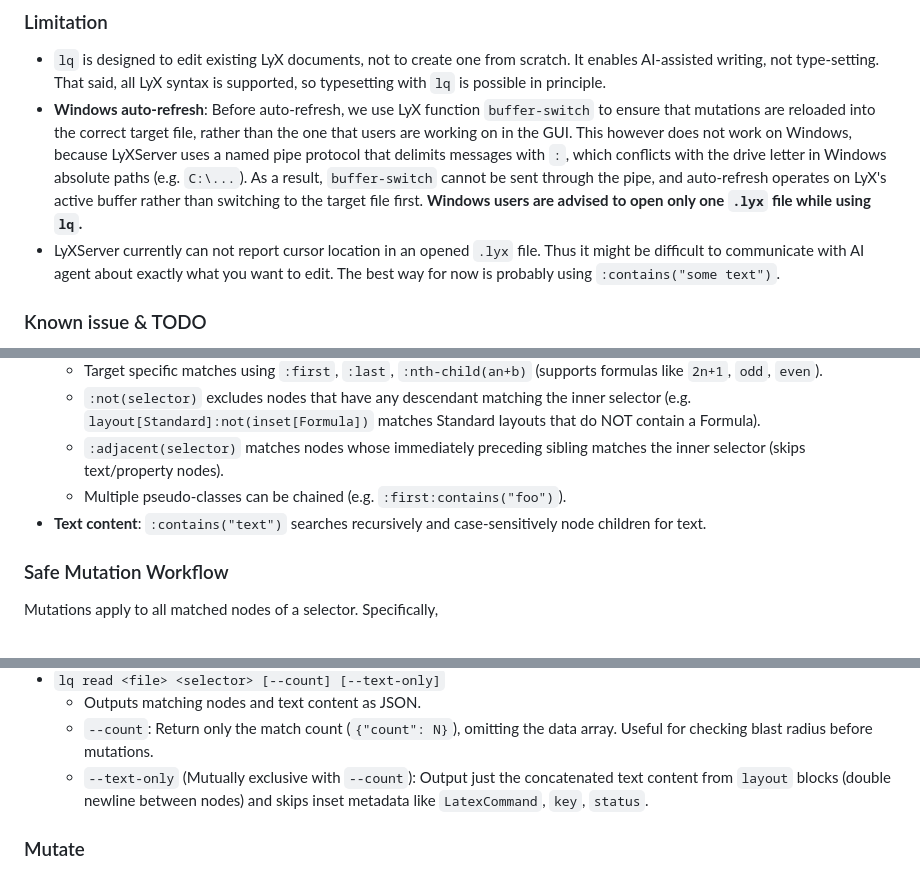
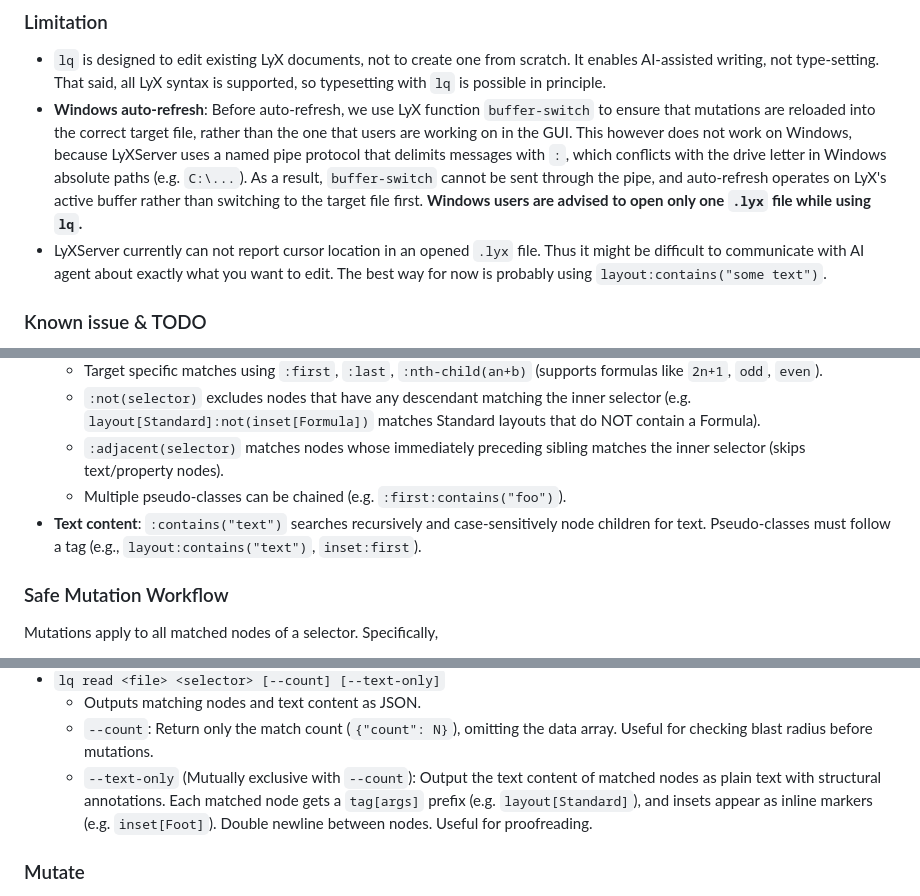
Before and after one commit to naivej/lq, a Markdown page: README.md, 3 parts joined by grey strips. GitHub-like rendering.

Commit message:
docs: update README and SKILL for dev logs 40, 41

```diff
--- a/README.md
+++ b/README.md
@@ -16,7 +16,7 @@ Quick start
 ### Limitation
 - `lq` is designed to edit existing LyX documents, not to create one from scratch. It enables AI-assisted writing, not type-setting. That said, all LyX syntax is supported, so typesetting with `lq` is possible in principle.
 - **Windows auto-refresh**: Before auto-refresh, we use LyX function `buffer-switch` to ensure that mutations are reloaded into the correct target file, rather than the one that users are working on in the GUI. This however does not work on Windows, because LyXServer uses a named pipe protocol that delimits messages with `:`, which conflicts with the drive letter in Windows absolute paths (e.g. `C:\...`). As a result, `buffer-switch` cannot be sent through the pipe, and auto-refresh operates on LyX's active buffer rather than switching to the target file first. **Windows users are advised to open only one `.lyx` file while using `lq`.**
-- LyXServer currently can not report cursor location in an opened `.lyx` file. Thus it might be difficult to communicate with AI agent about exactly what you want to edit. The best way for now is probably using `:contains("some text")`.
+- LyXServer currently can not report cursor location in an opened `.lyx` file. Thus it might be difficult to communicate with AI agent about exactly what you want to edit. The best way for now is probably using `layout:contains("some text")`.
 
 ### Known issue & TODO
 - Table and Figure helpers? (config: float, etc.)
@@ -79,7 +79,7 @@ The query engine supports traversing the CST using standard CSS syntax:
   - `:not(selector)` excludes nodes that have any descendant matching the inner selector (e.g. `layout[Standard]:not(inset[Formula])` matches Standard layouts that do NOT contain a Formula).
   - `:adjacent(selector)` matches nodes whose immediately preceding sibling matches the inner selector (skips text/property nodes).
   - Multiple pseudo-classes can be chained (e.g. `:first:contains("foo")`).
-- **Text content**: `:contains("text")` searches recursively and case-sensitively node children for text.
+- **Text content**: `:contains("text")` searches recursively and case-sensitively node children for text. Pseudo-classes must follow a tag (e.g., `layout:contains("text")`, `inset:first`).
 
 ### Safe Mutation Workflow
 Mutations apply to all matched nodes of a selector. Specifically,
@@ -140,7 +140,7 @@ Users can query or search the bibliography by `lq bib`, then inject citations us
 - `lq read <file> <selector> [--count] [--text-only]`
   - Outputs matching nodes and text content as JSON.
   - `--count`: Return only the match count (`{"count": N}`), omitting the data array. Useful for checking blast radius before mutations.
-  - `--text-only` (Mutually exclusive with `--count`): Output just the concatenated text content from `layout` blocks (double newline between nodes) and skips inset metadata like `LatexCommand`, `key`, `status`.
+  - `--text-only` (Mutually exclusive with `--count`): Output the text content of matched nodes as plain text with structural annotations. Each matched node gets a `tag[args]` prefix (e.g. `layout[Standard]`), and insets appear as inline markers (e.g. `inset[Foot]`). Double newline between nodes. Useful for proofreading.
 
 ### Mutate
 - `lq set <file> <selector> <new text> [--replace-all] [--find <substring>]`
```
Also changed, not shown: 1 other file.
